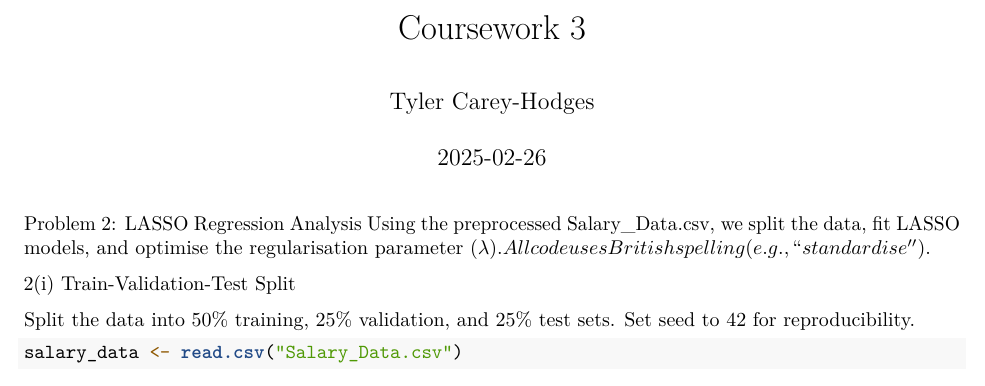
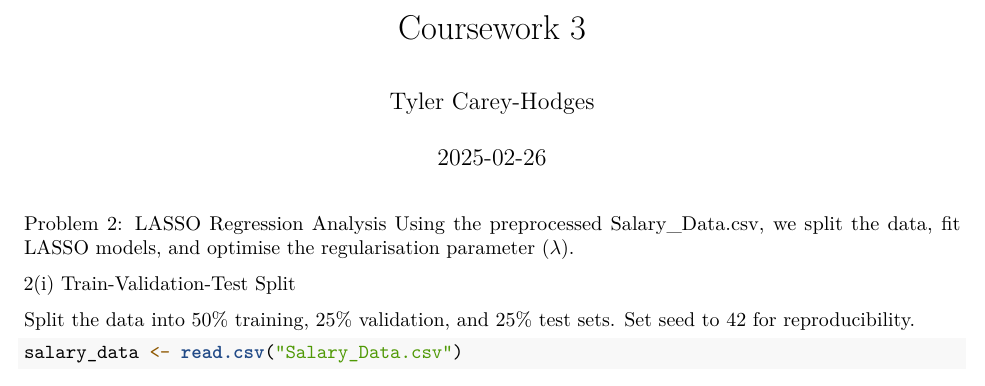
Before and after one commit to tylercareyhodges/cambridge-mphil-portfolio, an R Markdown document (stat-machine-learning/sml-coursework-3-lasso.Rmd): part of page 1 of 3, cut so that both start at the same text. Rendered offline with R 4.5, knitr and Pandoc, then LaTeX, with nearby package versions; some code elsewhere in the file could not run offline.

Commit message:
Update sml-coursework-3-lasso.Rmd

````diff
--- a/stat-machine-learning/sml-coursework-3-lasso.Rmd
+++ b/stat-machine-learning/sml-coursework-3-lasso.Rmd
@@ -12,7 +12,7 @@ library(glmnet)
 ```
 
 Problem 2: LASSO Regression Analysis
-Using the preprocessed Salary_Data.csv, we split the data, fit LASSO models, and optimise the regularisation parameter (\lambda). All code uses British spelling (e.g., "standardise").
+Using the preprocessed Salary_Data.csv, we split the data, fit LASSO models, and optimise the regularisation parameter (\lambda).
 
 2(i) Train-Validation-Test Split
 
````
